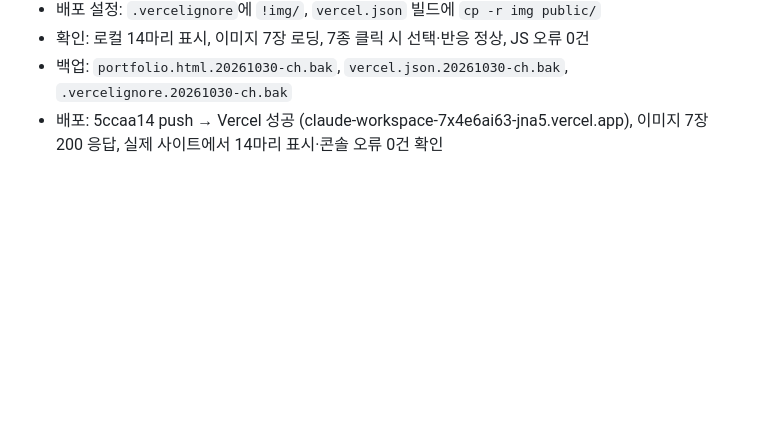
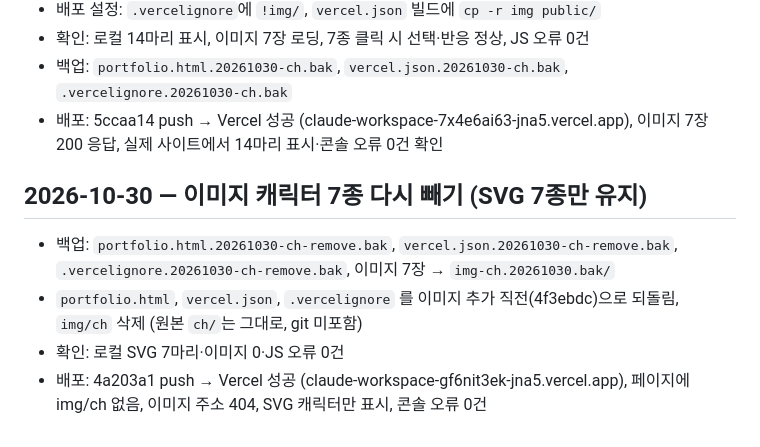
Before and after one commit to winsHyun/claude-workspace, a Markdown page: tasks/progress.md, the part around the change. Rendered like a GitHub page; blank space fills up the shorter version.

Commit message:
이미지 캐릭터 제거 배포 확인 기록
Co-Authored-By: Claude Opus 5.5 <noreply@anthropic.com>

```diff
--- a/tasks/progress.md
+++ b/tasks/progress.md
@@ -194,3 +194,10 @@
 - 확인: 로컬 14마리 표시, 이미지 7장 로딩, 7종 클릭 시 선택·반응 정상, JS 오류 0건
 - 백업: `portfolio.html.20261030-ch.bak`, `vercel.json.20261030-ch.bak`, `.vercelignore.20261030-ch.bak`
 - 배포: 5ccaa14 push → Vercel 성공 (claude-workspace-7x4e6ai63-jna5.vercel.app), 이미지 7장 200 응답, 실제 사이트에서 14마리 표시·콘솔 오류 0건 확인
+
+## 2026-10-30 — 이미지 캐릭터 7종 다시 빼기 (SVG 7종만 유지)
+
+- 백업: `portfolio.html.20261030-ch-remove.bak`, `vercel.json.20261030-ch-remove.bak`, `.vercelignore.20261030-ch-remove.bak`, 이미지 7장 → `img-ch.20261030.bak/`
+- `portfolio.html`, `vercel.json`, `.vercelignore` 를 이미지 추가 직전(4f3ebdc)으로 되돌림, `img/ch` 삭제 (원본 `ch/`는 그대로, git 미포함)
+- 확인: 로컬 SVG 7마리·이미지 0·JS 오류 0건
+- 배포: 4a203a1 push → Vercel 성공 (claude-workspace-gf6nit3ek-jna5.vercel.app), 페이지에 img/ch 없음, 이미지 주소 404, SVG 캐릭터만 표시, 콘솔 오류 0건
```
Also changed, not shown: tasks/todo.md (+1 -1 lines).
